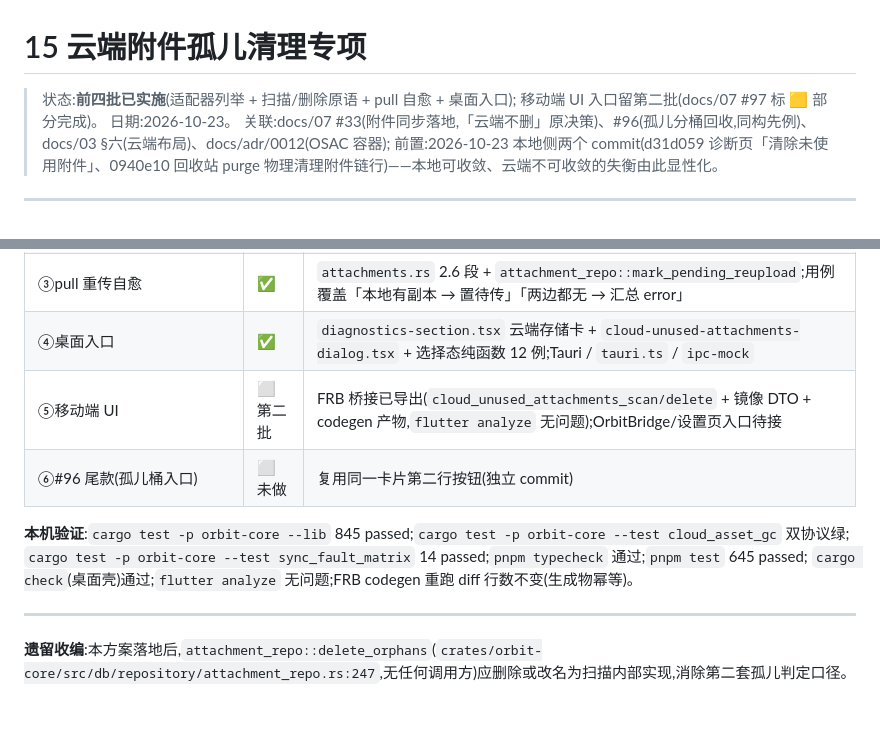
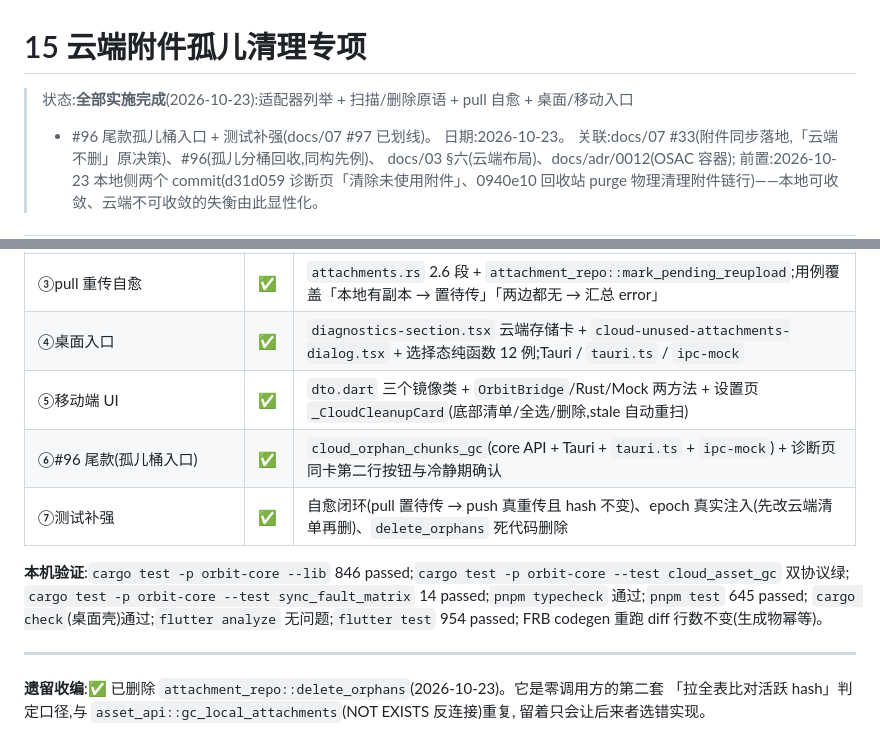
Before and after one commit to mecoren/orbit, a Markdown page: docs/15_云端附件孤儿清理-2026-10-23.md, 2 parts joined by grey strips. GitHub-like rendering; blank space fills up the shorter version.

Commit message:
docs(sync): 云端附件孤儿清理专项收尾（#97 划线、#96 尾款入口补记）
- docs/07 #97 标 ✅ 已完成，#96 行补「手动入口已接」（诊断页回收孤儿数据桶）
- docs/15 §十 五项待办收为 ⑤⑥⑦ 全 ✅，验证口径更新为 lib 846 / vitest 645 / flutter test 954
- docs/15 遗留收编段落改为「已删除 delete_orphans」并说明删除理由

```diff
--- a/docs/15_云端附件孤儿清理-2026-10-23.md
+++ b/docs/15_云端附件孤儿清理-2026-10-23.md
@@ -1,7 +1,7 @@
 # 15 云端附件孤儿清理专项
 
-> 状态:**前四批已实施**(适配器列举 + 扫描/删除原语 + pull 自愈 + 桌面入口);
-> 移动端 UI 入口留第二批(docs/07 #97 标 🟨 部分完成)。
+> 状态:**全部实施完成**(2026-10-23):适配器列举 + 扫描/删除原语 + pull 自愈 + 桌面/移动入口
+> + #96 尾款孤儿桶入口 + 测试补强(docs/07 #97 已划线)。
 > 日期:2026-10-23。
 > 关联:docs/07 #33(附件同步落地,「云端不删」原决策)、#96(孤儿分桶回收,同构先例)、
 > docs/03 §六(云端布局)、docs/adr/0012(OSAC 容器);
@@ -256,13 +256,17 @@ async fn list_assets_with_meta(&self, assets_dir: &str)
 | ②扫描/删除原语 | ✅ | `cloud_sync/asset_gc.rs`(30 天窗口 + epoch 复核 + 分片先 head.json);`tests/cloud_asset_gc.rs` 双协议用例(判据/窗口/mtime 跳过/删除/幂等/epoch 拒绝) |
 | ③pull 重传自愈 | ✅ | `attachments.rs` 2.6 段 + `attachment_repo::mark_pending_reupload`;用例覆盖「本地有副本 → 置待传」「两边都无 → 汇总 error」 |
 | ④桌面入口 | ✅ | `diagnostics-section.tsx` 云端存储卡 + `cloud-unused-attachments-dialog.tsx` + 选择态纯函数 12 例;Tauri / `tauri.ts` / `ipc-mock` |
-| ⑤移动端 UI | ⬜ 第二批 | FRB 桥接已导出(`cloud_unused_attachments_scan/delete` + 镜像 DTO + codegen 产物,`flutter analyze` 无问题);OrbitBridge/设置页入口待接 |
-| ⑥#96 尾款(孤儿桶入口) | ⬜ 未做 | 复用同一卡片第二行按钮(独立 commit) |
+| ⑤移动端 UI | ✅ | `dto.dart` 三个镜像类 + `OrbitBridge`/Rust/Mock 两方法 + 设置页 `_CloudCleanupCard`(底部清单/全选/删除,stale 自动重扫) |
+| ⑥#96 尾款(孤儿桶入口) | ✅ | `cloud_orphan_chunks_gc`(core API + Tauri + `tauri.ts` + `ipc-mock`) + 诊断页同卡第二行按钮与冷静期确认 |
+| ⑦测试补强 | ✅ | 自愈闭环(pull 置待传 → push 真重传且 hash 不变)、epoch 真实注入(先改云端清单再删)、`delete_orphans` 死代码删除 |
 
-**本机验证**:`cargo test -p orbit-core --lib` 845 passed;`cargo test -p orbit-core --test cloud_asset_gc` 双协议绿;
+**本机验证**:`cargo test -p orbit-core --lib` 846 passed;`cargo test -p orbit-core --test cloud_asset_gc` 双协议绿;
 `cargo test -p orbit-core --test sync_fault_matrix` 14 passed;`pnpm typecheck` 通过;`pnpm test` 645 passed;
-`cargo check`(桌面壳)通过;`flutter analyze` 无问题;FRB codegen 重跑 diff 行数不变(生成物幂等)。
+`cargo check`(桌面壳)通过;`flutter analyze` 无问题;`flutter test` 954 passed;
+FRB codegen 重跑 diff 行数不变(生成物幂等)。
 
 ---
 
-**遗留收编**:本方案落地后,`attachment_repo::delete_orphans`(`crates/orbit-core/src/db/repository/attachment_repo.rs:247`,无任何调用方)应删除或改名为扫描内部实现,消除第二套孤儿判定口径。
+**遗留收编**:✅ 已删除 `attachment_repo::delete_orphans`(2026-10-23)。它是零调用方的第二套
+「拉全表比对活跃 hash」判定口径,与 `asset_api::gc_local_attachments`(NOT EXISTS 反连接)重复,
+留着只会让后来者选错实现。
```
Also changed, not shown: docs/07_竞品对比与改进机会分析.md (+2 -2 lines).
